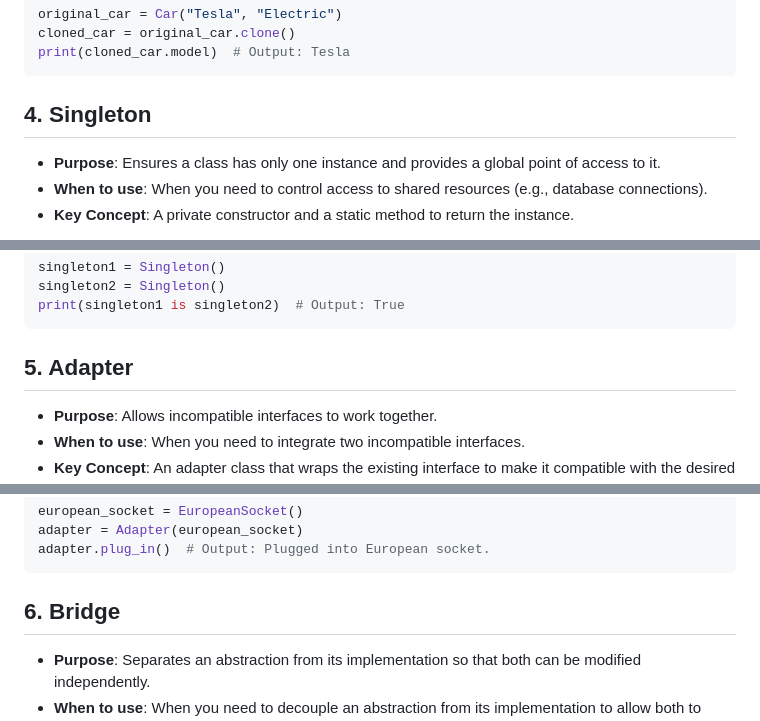
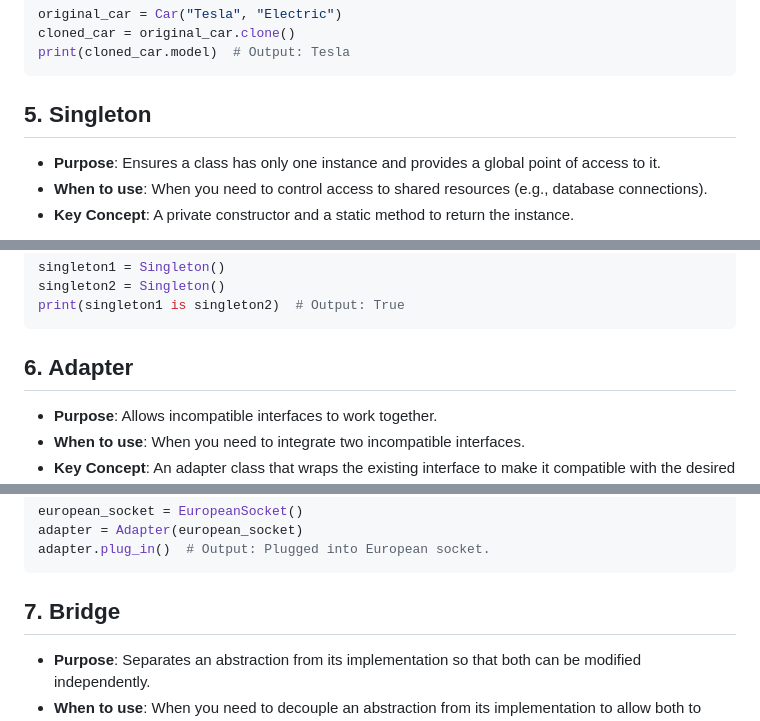
Before and after one commit to GospodinovPetar/Python-Strypes-Projects, a Markdown page: design_patterns/readme.md, 3 parts joined by grey strips. GitHub-like rendering.

````diff
--- a/design_patterns/readme.md
+++ b/design_patterns/readme.md
@@ -78,7 +78,7 @@ original_car = Car("Tesla", "Electric")
 cloned_car = original_car.clone()
 print(cloned_car.model)  # Output: Tesla
 ```
-## 4. Singleton
+## 5. Singleton
 - **Purpose**: Ensures a class has only one instance and provides a global point of access to it.
 - **When to use**: When you need to control access to shared resources (e.g., database connections).
 - **Key Concept**: A private constructor and a static method to return the instance.
@@ -95,7 +95,7 @@ singleton1 = Singleton()
 singleton2 = Singleton()
 print(singleton1 is singleton2)  # Output: True
 ```
-## 5. Adapter
+## 6. Adapter
 - **Purpose**: Allows incompatible interfaces to work together.
 - **When to use**: When you need to integrate two incompatible interfaces.
 - **Key Concept**: An adapter class that wraps the existing interface to make it compatible with the desired interface.
@@ -119,7 +119,7 @@ european_socket = EuropeanSocket()
 adapter = Adapter(european_socket)
 adapter.plug_in()  # Output: Plugged into European socket.
 ```
-## 6. Bridge
+## 7. Bridge
 - **Purpose**: Separates an abstraction from its implementation so that both can be modified independently.
 - **When to use**: When you need to decouple an abstraction from its implementation to allow both to evolve separately.
 - **Key Concept**: An abstraction class that delegates its work to an implementation class.
````
Also changed, not shown: other parts of design_patterns/readme.md (+17 -17 lines).
